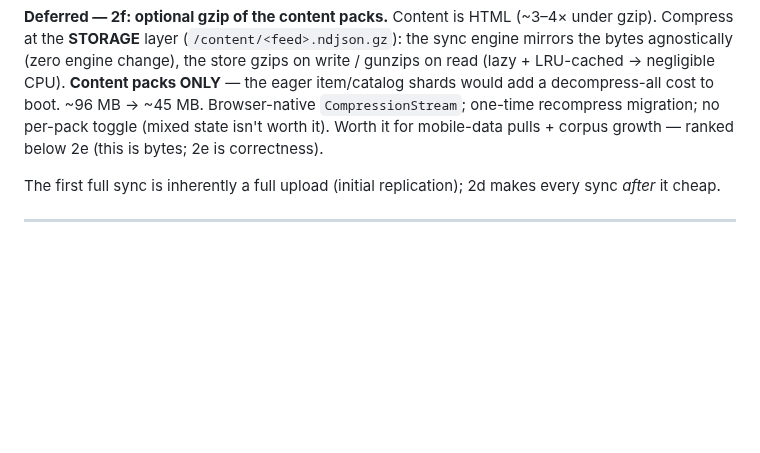
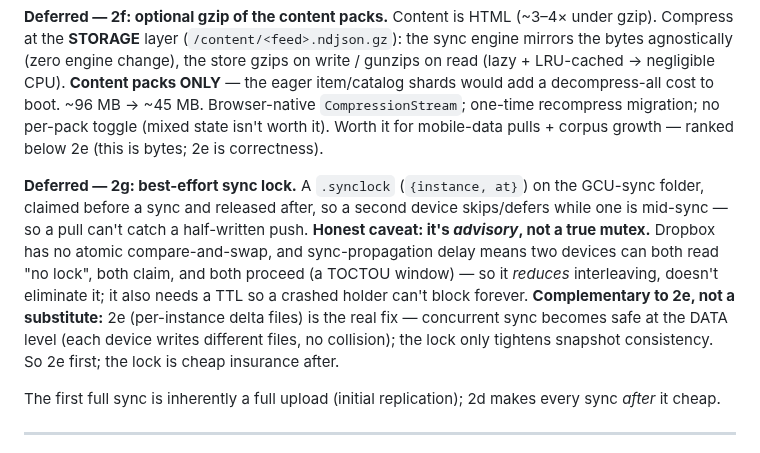
Before and after one commit to gentropic/weir, a Markdown page: SYNC.md, the part around the change. Drawn GitHub-style; blank space fills up the shorter version.

Commit message:
docs(SYNC): log 2g (best-effort sync lock) — advisory not a mutex; complementary to 2e
Co-Authored-By: Claude Opus 4.8 <noreply@anthropic.com>

```diff
--- a/SYNC.md
+++ b/SYNC.md
@@ -210,6 +210,16 @@ cost to boot. ~96 MB → ~45 MB. Browser-native `CompressionStream`; one-time re
 no per-pack toggle (mixed state isn't worth it). Worth it for mobile-data pulls + corpus growth —
 ranked below 2e (this is bytes; 2e is correctness).
 
+**Deferred — 2g: best-effort sync lock.** A `.synclock` (`{instance, at}`) on the GCU-sync folder,
+claimed before a sync and released after, so a second device skips/defers while one is mid-sync —
+so a pull can't catch a half-written push. **Honest caveat: it's *advisory*, not a true mutex.**
+Dropbox has no atomic compare-and-swap, and sync-propagation delay means two devices can both read
+"no lock", both claim, and both proceed (a TOCTOU window) — so it *reduces* interleaving, doesn't
+eliminate it; it also needs a TTL so a crashed holder can't block forever. **Complementary to 2e,
+not a substitute:** 2e (per-instance delta files) is the real fix — concurrent sync becomes safe at
+the DATA level (each device writes different files, no collision); the lock only tightens
+snapshot consistency. So 2e first; the lock is cheap insurance after.
+
 The first full sync is inherently a full upload (initial replication); 2d makes every sync
 *after* it cheap.
 
```
